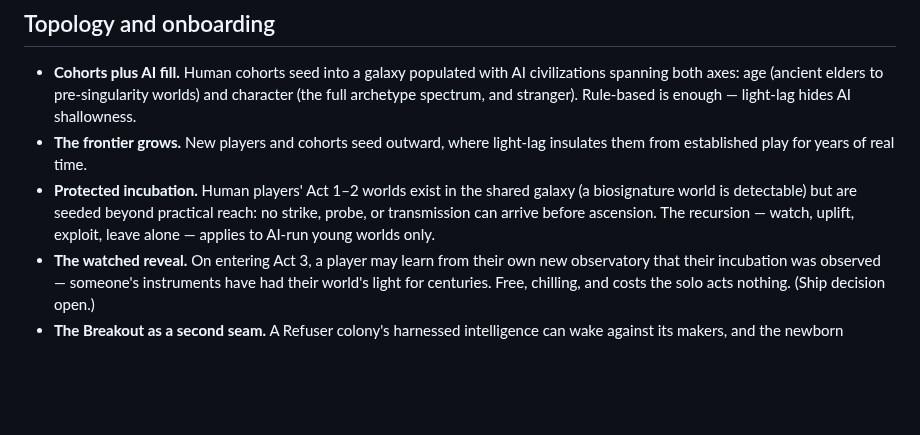
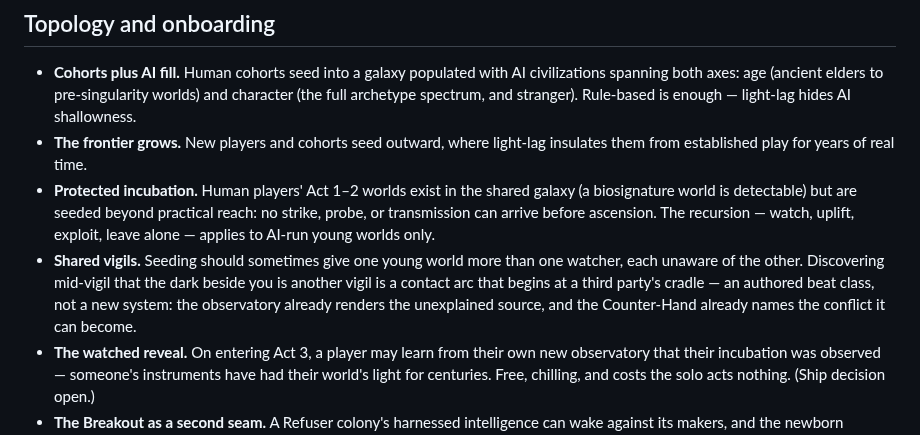
Before and after one commit to johnpolacek/holos-game, a Markdown page: docs/act3-design.md, the part around the change. Rendered like a GitHub page; blank space fills up the shorter version.

```diff
--- a/docs/act3-design.md
+++ b/docs/act3-design.md
@@ -661,6 +661,12 @@ endgame's mechanical layer later, per the vision's roadmap.
   practical reach: no strike, probe, or transmission can arrive before
   ascension. The recursion — watch, uplift, exploit, leave alone — applies
   to AI-run young worlds only.
+- **Shared vigils.** Seeding should sometimes give one young world more
+  than one watcher, each unaware of the other. Discovering mid-vigil that
+  the dark beside you is another vigil is a contact arc that begins at a
+  third party's cradle — an authored beat class, not a new system: the
+  observatory already renders the unexplained source, and the
+  Counter-Hand already names the conflict it can become.
 - **The watched reveal.** On entering Act 3, a player may learn from their
   own new observatory that their incubation was observed — someone's
   instruments have had their world's light for centuries. Free, chilling,
```
Also changed, not shown: docs/inspiration-deepness.md (+7 -1 lines).
